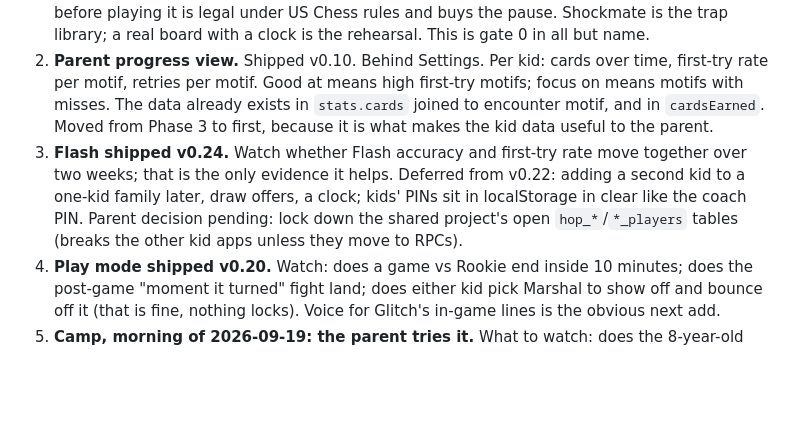
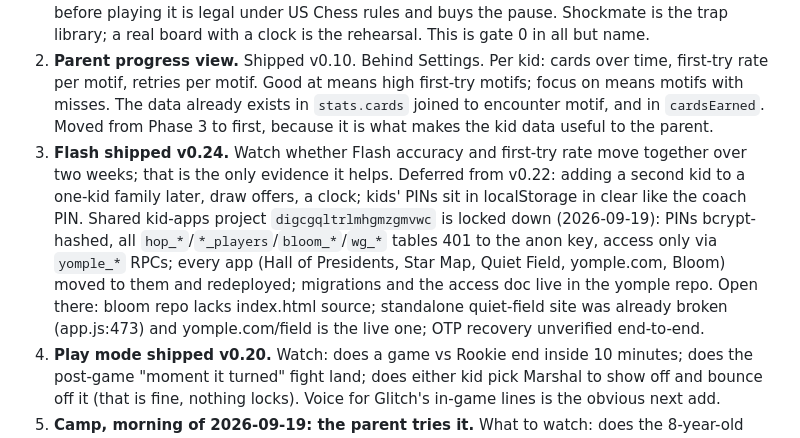
Before and after one commit to dirac1974/shockmate, a Markdown page: docs/CONTINUATION.md, the part around the change. GitHub-like rendering; blank space fills up the shorter version.

Commit message:
Docs: the shared kid-apps project is locked down (#31)
Co-authored-by: Claude Fable 5.1 <noreply@anthropic.com>

```diff
--- a/docs/CONTINUATION.md
+++ b/docs/CONTINUATION.md
@@ -62,7 +62,7 @@ The two players are a strong quantitative reasoner with grade-level reading (8)
 
 1. **Tournament week, to about 2026-09-25.** Not their first: both have played rated scholastic events before, rated about 200 US Chess, one winning about a third of games, one rarely winning. This one is 5th grade and under, rated, open by rating, so round one will likely pair them up against a much stronger kid; that is the Swiss system, not them, and round two is where their tournament starts. They lose to rushing and to opponents who know a trap they do not. Neither is a reasoning gap. Prep is two questions before every move, said slowly: what did that move just attack, and why is he letting me take that. Writing the move on the scoresheet before playing it is legal under US Chess rules and buys the pause. Shockmate is the trap library; a real board with a clock is the rehearsal. This is gate 0 in all but name.
 2. **Parent progress view.** Shipped v0.10. Behind Settings. Per kid: cards over time, first-try rate per motif, retries per motif. Good at means high first-try motifs; focus on means motifs with misses. The data already exists in `stats.cards` joined to encounter motif, and in `cardsEarned`. Moved from Phase 3 to first, because it is what makes the kid data useful to the parent.
-3. **Flash shipped v0.24.** Watch whether Flash accuracy and first-try rate move together over two weeks; that is the only evidence it helps. Deferred from v0.22: adding a second kid to a one-kid family later, draw offers, a clock; kids' PINs sit in localStorage in clear like the coach PIN. Parent decision pending: lock down the shared project's open `hop_*`/`*_players` tables (breaks the other kid apps unless they move to RPCs).
+3. **Flash shipped v0.24.** Watch whether Flash accuracy and first-try rate move together over two weeks; that is the only evidence it helps. Deferred from v0.22: adding a second kid to a one-kid family later, draw offers, a clock; kids' PINs sit in localStorage in clear like the coach PIN. Shared kid-apps project `digcgqltrlmhgmzgmvwc` is locked down (2026-09-19): PINs bcrypt-hashed, all `hop_*`/`*_players`/`bloom_*`/`wg_*` tables 401 to the anon key, access only via `yomple_*` RPCs; every app (Hall of Presidents, Star Map, Quiet Field, yomple.com, Bloom) moved to them and redeployed; migrations and the access doc live in the yomple repo. Open there: bloom repo lacks index.html source; standalone quiet-field site was already broken (app.js:473) and yomple.com/field is the live one; OTP recovery unverified end-to-end.
 4. **Play mode shipped v0.20.** Watch: does a game vs Rookie end inside 10 minutes; does the post-game "moment it turned" fight land; does either kid pick Marshal to show off and bounce off it (that is fine, nothing locks). Voice for Glitch's in-game lines is the obvious next add.
 5. **Camp, morning of 2026-09-19: the parent tries it.** What to watch: does the 8-year-old read "He attacks 2 pieces. Tap both." without help; does the 10-year-old say the question out loud before moving. Warm-ups only draw on boards whose arriving move attacks something (about half); more defence-pack fights widen that. Deferred: first-try counts all six boards, the principle-shown-today map lives in memory only.
 6. **Tournament prep mode.** Shipped v0.9 as a Prep chip and a Tournament week toggle. A day built from that kid's misses, weakest motifs first; with no misses it drills the opening traps, and outside misses it never repeats the day he is on, plus a think-phase prompt for the defensive habit. Small, data-driven, and the first feature that treats the two profiles differently.
```
